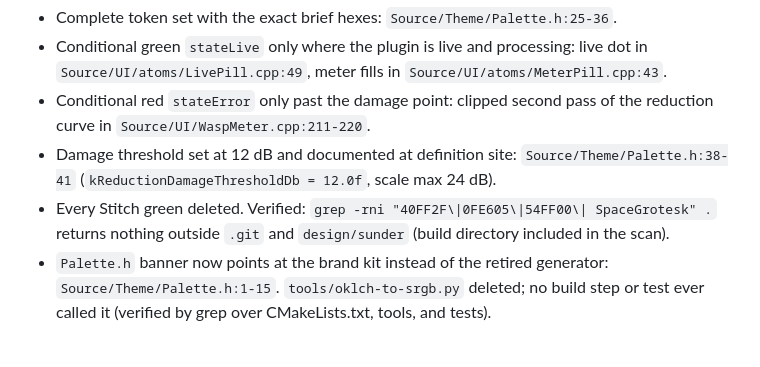
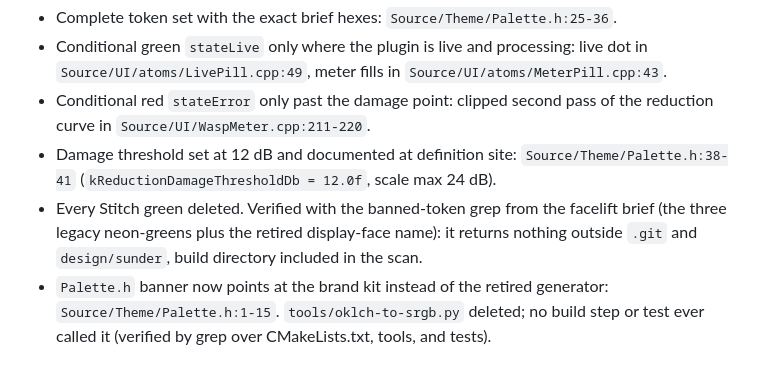
Before and after one commit to wretcher207/cab-rot-2, a Markdown page: design/FACELIFT-REPORT.md, the part around the change. GitHub-like rendering.

Commit message:
Report cites the token audit by description, not by the banned strings

```diff
--- a/design/FACELIFT-REPORT.md
+++ b/design/FACELIFT-REPORT.md
@@ -24,9 +24,10 @@ Rule: near-black monochrome, the ten-token set, no other colour anywhere.
 - Damage threshold set at 12 dB and documented at definition site:
   `Source/Theme/Palette.h:38-41` (`kReductionDamageThresholdDb = 12.0f`,
   scale max 24 dB).
-- Every Stitch green deleted. Verified: `grep -rni "40FF2F\|0FE605\|54FF00\|
-  SpaceGrotesk" .` returns nothing outside `.git` and `design/sunder`
-  (build directory included in the scan).
+- Every Stitch green deleted. Verified with the banned-token grep from
+  the facelift brief (the three legacy neon-greens plus the retired
+  display-face name): it returns nothing outside `.git` and
+  `design/sunder`, build directory included in the scan.
 - `Palette.h` banner now points at the brand kit instead of the retired
   generator: `Source/Theme/Palette.h:1-15`. `tools/oklch-to-srgb.py`
   deleted; no build step or test ever called it (verified by grep over
```
